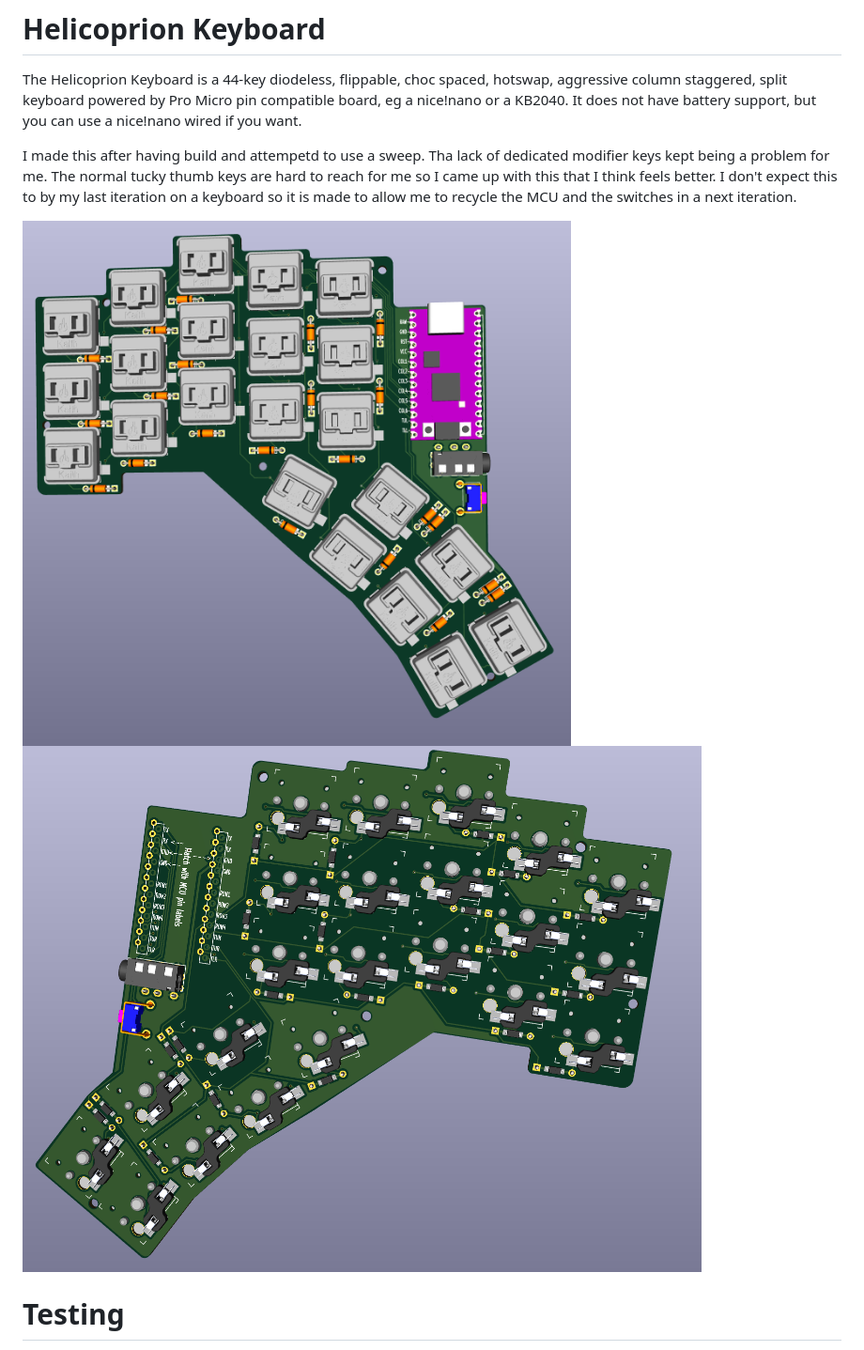
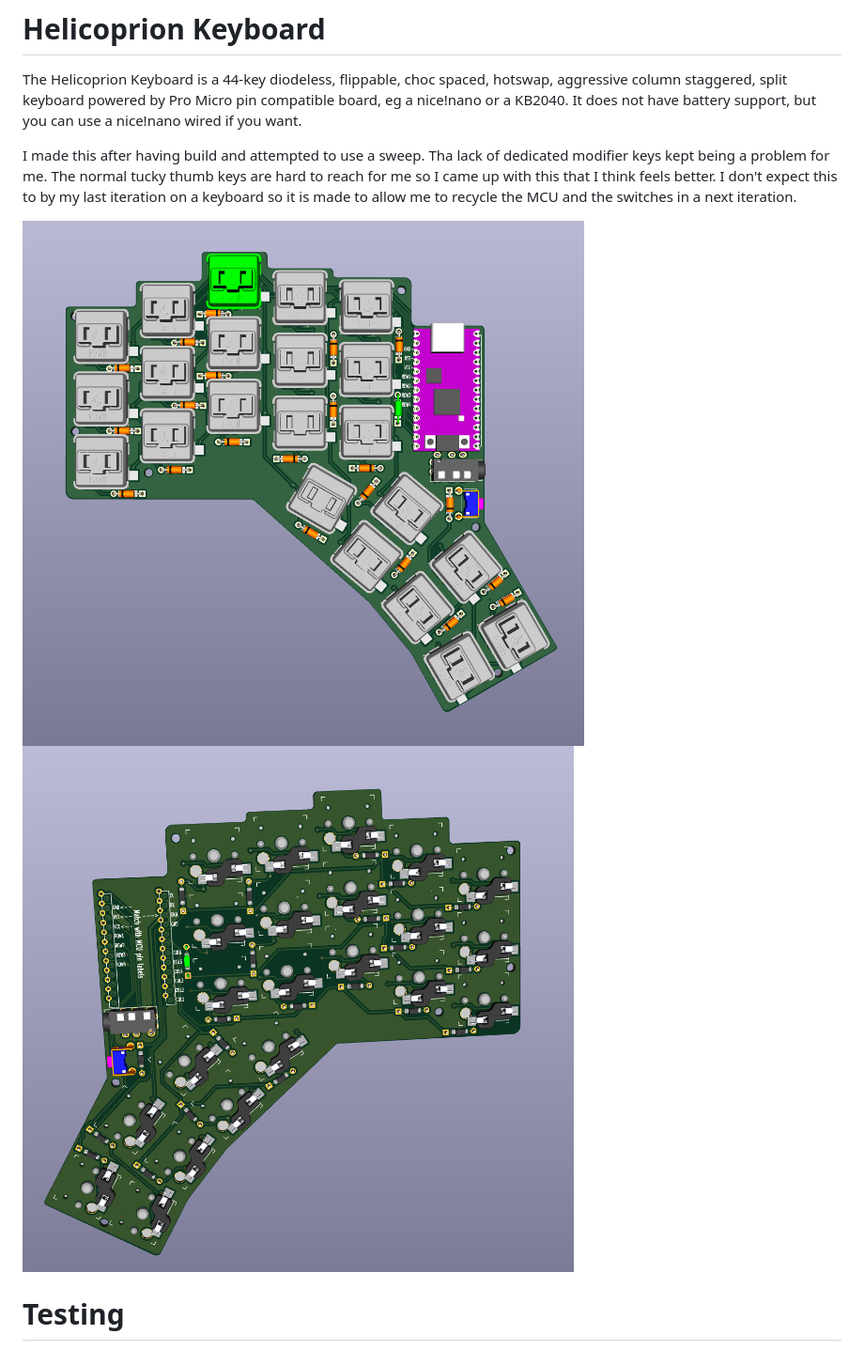
Before and after one commit to ofweb/helicoprion, a Markdown page: README.md, the part around the change printed below. Shown: that part at 94% size. Rendered like a GitHub page; pictures changed too: images/3d-left.png (deleted), images/3d-right.png (deleted), images/back.png.

Commit message:
update readme, bom and 3d renders

```diff
--- a/README.md
+++ b/README.md
@@ -3,11 +3,11 @@
 The Helicoprion Keyboard is a 44-key diodeless, flippable, choc spaced, hotswap, aggressive column staggered, split keyboard powered by Pro Micro pin compatible board, eg a nice!nano or a KB2040.
 It does not have battery support, but you can use a nice!nano wired if you want.
 
-I made this after having build and attempetd to use a sweep. Tha lack of dedicated modifier keys kept being a problem for me. The normal tucky thumb keys are hard to reach for me so I came up with this that I think feels better.
+I made this after having build and attempted to use a sweep. Tha lack of dedicated modifier keys kept being a problem for me. The normal tucky thumb keys are hard to reach for me so I came up with this that I think feels better.
 I don't expect this to by my last iteration on a keyboard so it is made to allow me to recycle the MCU and the switches in a next iteration.
 
-![left](https://github.com/ofweb/helicoprion/blob/main/images/3d-left.png)
-![right](https://github.com/ofweb/helicoprion/blob/main/images/3d-right.png)
+![left](https://github.com/ofweb/helicoprion/blob/main/images/front.png)
+![right](https://github.com/ofweb/helicoprion/blob/main/images/back.png)
 
 
 # Testing
```
Also changed, not shown: other parts of README.md (+4 -5 lines), images/schematic.png, 2 other files.
